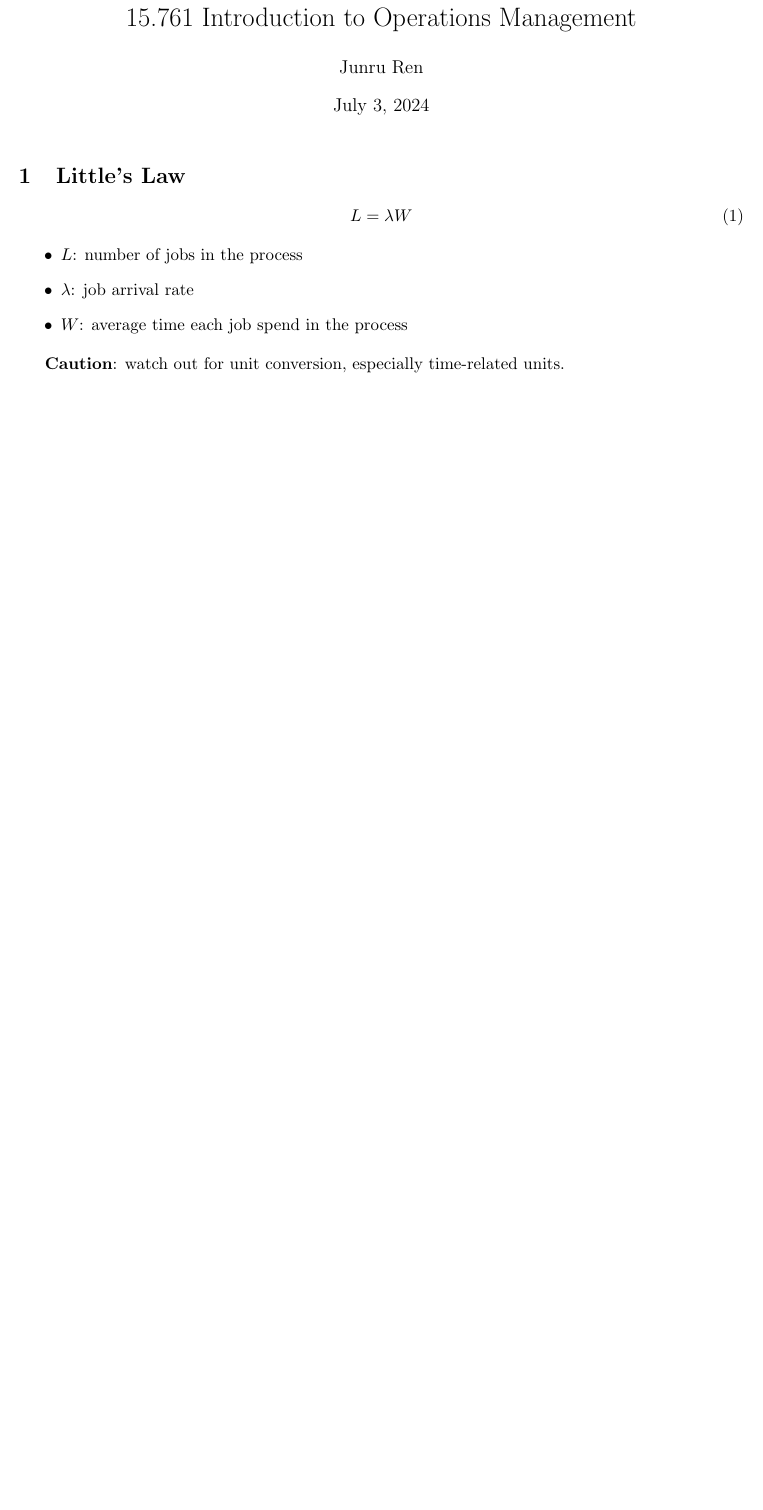
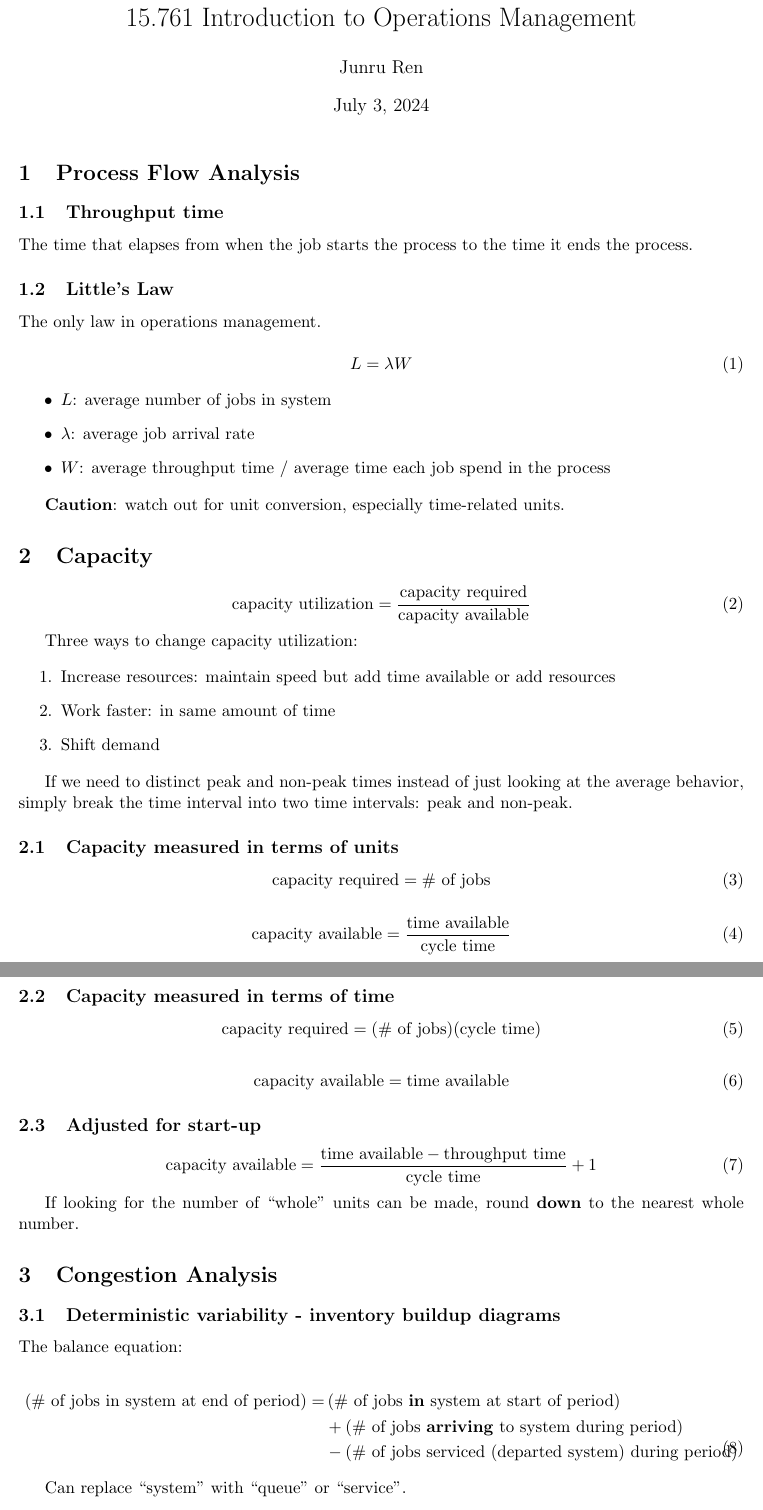
Before and after one commit to junruren/LGO-2024-Summer, a LaTeX document (15.761/15761_Notes.tex): part of page 1 of 2 before the commit and two parts of pages 1 and 2 of 3 after it, the two joined at a grey line, cut so that both start at the same text, the shorter picture padded with empty space. Compiled offline with pdfLaTeX.

Commit message:
[15.761] Add contents from Chapter 12

```diff
--- a/15.761/15761_Notes.tex
+++ b/15.761/15761_Notes.tex
@@ -2,6 +2,7 @@
 
 \usepackage{sectsty}
 \usepackage{graphicx}
+\usepackage{amsmath,amsthm,amsfonts,amssymb}
 
 % Margins
 \topmargin=-0.45in
@@ -18,16 +19,88 @@
 \begin{document}
 \maketitle
 
-\section{Little's Law}
+\section{Process Flow Analysis}
+
+\subsection{Throughput time}
+
+The time that elapses from when the job starts the process to the time it ends the process.
+
+\subsection{Little's Law}
+
+The only law in operations management.
 
 \begin{equation}
     L = \lambda W
 \end{equation}
 
 \begin{itemize}
-    \item $L$: number of jobs in the process
-    \item $\lambda$: job arrival rate
-    \item $W$: average time each job spend in the process
+    \item $L$: average number of jobs in system
+    \item $\lambda$: average job arrival rate
+    \item $W$: average throughput time / average time each job spend in the process
 \end{itemize}
 
 \textbf{Caution}: watch out for unit conversion, especially time-related units.
+
+
+\section{Capacity}
+
+\begin{equation}
+    \text{capacity utilization} = \frac{\text{capacity required}}{\text{capacity available}}
+\end{equation}
+
+Three ways to change capacity utilization:
+
+\begin{enumerate}
+    \item Increase resources: maintain speed but add time available or add resources
+    \item Work faster: in same amount of time
+    \item Shift demand
+\end{enumerate}
+
+If we need to distinct peak and non-peak times instead of just looking at the average behavior, simply break the time
+interval into two time intervals: peak and non-peak.
+
+\subsection{Capacity measured in terms of units}
+
+\begin{equation}
+    \text{capacity required} = \text{\# of jobs}
+\end{equation}
+
+\begin{equation}
+    \text{capacity available} = \frac{\text{time available}}{\text{cycle time}}
+\end{equation}
+
+\subsection{Capacity measured in terms of time}
+
+\begin{equation}
+    \text{capacity required} = (\text{\# of jobs})(\text{cycle time})
+\end{equation}
+
+\begin{equation}
+    \text{capacity available} = \text{time available}
+\end{equation}
+
+\subsection{Adjusted for start-up}
+
+\begin{equation}
+    \text{capacity available} = \frac{\text{time available} - \text{throughput time}}{\text{cycle time}} + 1
+\end{equation}
+
+If looking for the number of ``whole'' units can be made, round \textbf{down} to the nearest whole number.
+
+\section{Congestion Analysis}
+
+\subsection{Deterministic variability - inventory buildup diagrams}
+
+The balance equation:
+
+\begin{equation}
+    \begin{split}
+    \left(\text{\# of jobs in system at end of period}\right) =& \left(\text{\# of jobs \textbf{in} system at start of period}\right) \\
+    &+ \left(\text{\# of jobs \textbf{arriving} to system during period}\right) \\
+    &- \left(\text{\# of jobs serviced (departed system) during period}\right)
+    \end{split}
+\end{equation}
+
+Can replace ``system'' with ``queue'' or ``service''.
+
+\begin{equation}
```
Also changed, not shown: 15.761/15761_Notes.pdf, 15.761/15761_Notes.tex (11 more changed lines).
